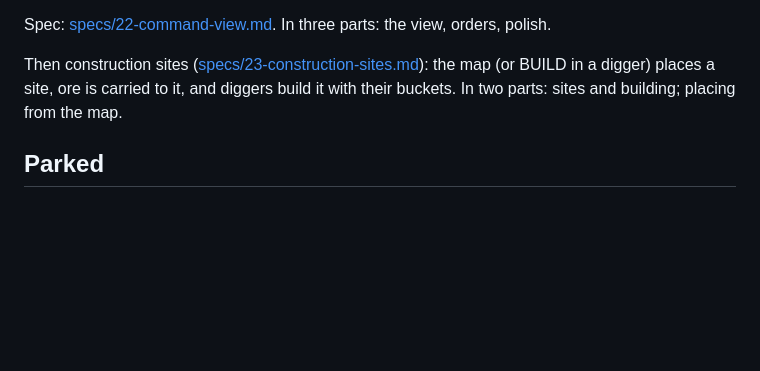
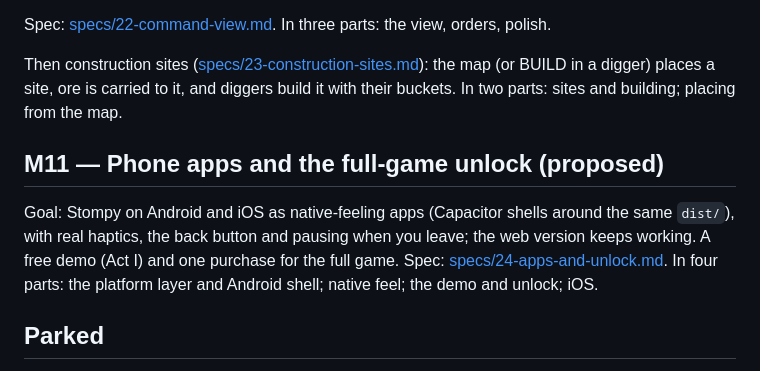
Before and after one commit to the-troy-ellis/stompy, a Markdown page: docs/roadmap.md, the part around the change. Rendered like a GitHub page; blank space fills up the shorter version.

```diff
--- a/docs/roadmap.md
+++ b/docs/roadmap.md
@@ -295,6 +295,15 @@ the map (or BUILD in a digger) places a site, ore is carried to it, and
 diggers build it with their buckets. In two parts: sites and building;
 placing from the map.
 
+## M11 — Phone apps and the full-game unlock (proposed)
+
+Goal: Stompy on Android and iOS as native-feeling apps (Capacitor shells
+around the same `dist/`), with real haptics, the back button and pausing
+when you leave; the web version keeps working. A free demo (Act I) and one
+purchase for the full game. Spec:
+[specs/24-apps-and-unlock.md](specs/24-apps-and-unlock.md). In four parts:
+the platform layer and Android shell; native feel; the demo and unlock; iOS.
+
 ## Parked
 
 - **Portrait cockpit** ([specs/17-portrait-cockpit.md](specs/17-portrait-cockpit.md)):
```
Also changed, not shown: docs/specs/24-apps-and-unlock.md (added, +228 -0 lines).
